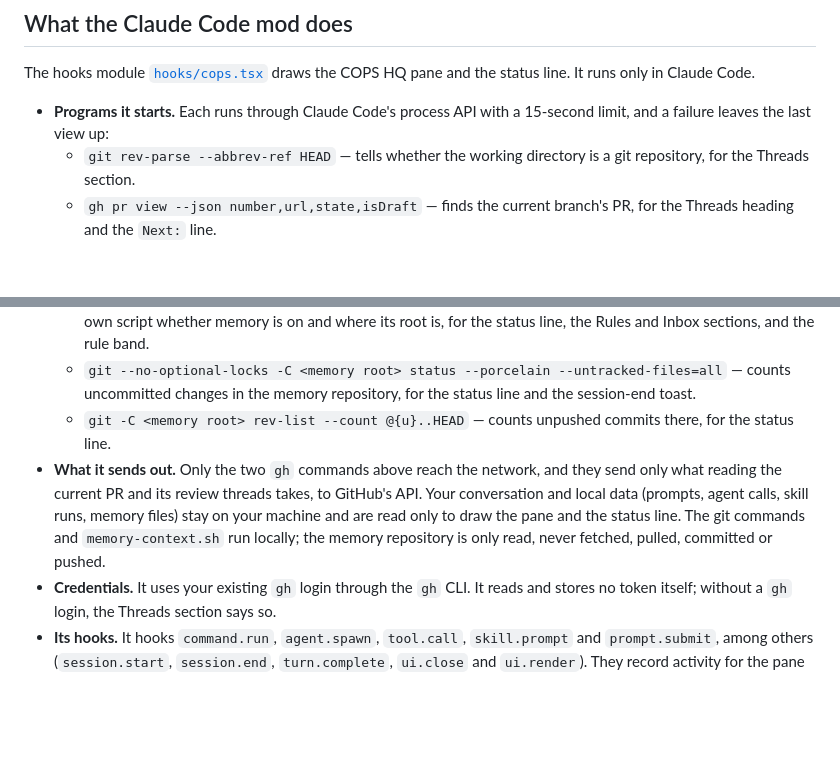
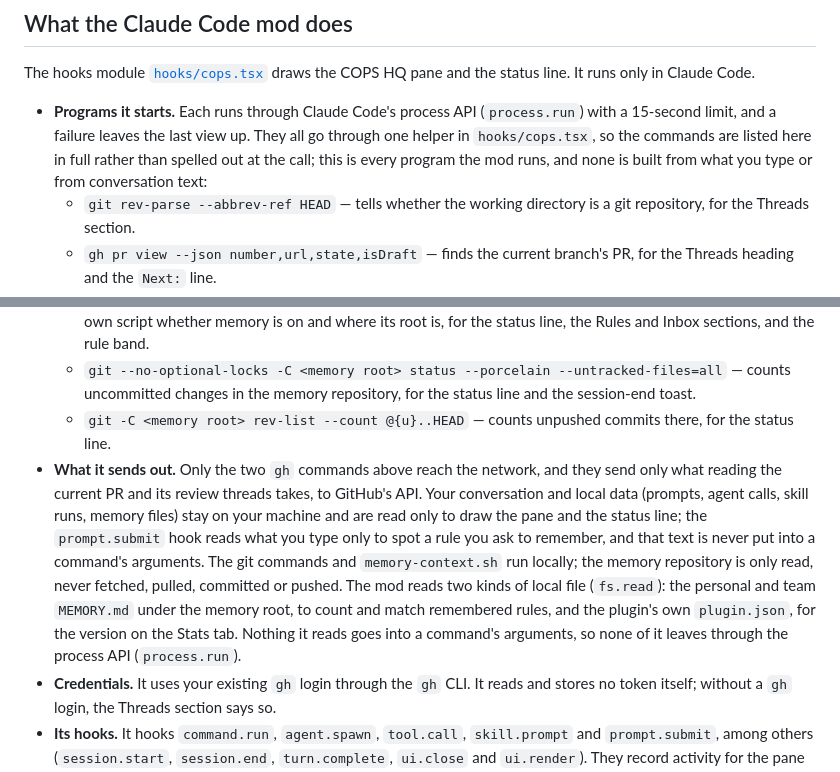
Before and after one commit to eddeee888/ai-skills, a Markdown page: cops/README.md, 2 parts joined by grey strips. Drawn GitHub-style; blank space fills up the shorter version.

Commit message:
[cops] docs: say what the mod runs, reads and sends in the README (#85)

```diff
--- a/cops/README.md
+++ b/cops/README.md
@@ -75,7 +75,7 @@ You edit and send the filled prompt yourself; the band never writes memory or ca
 
 The hooks module [`hooks/cops.tsx`](hooks/cops.tsx) draws the COPS HQ pane and the status line. It runs only in Claude Code.
 
-- **Programs it starts.** Each runs through Claude Code's process API with a 15-second limit, and a failure leaves the last view up:
+- **Programs it starts.** Each runs through Claude Code's process API (`process.run`) with a 15-second limit, and a failure leaves the last view up. They all go through one helper in `hooks/cops.tsx`, so the commands are listed here in full rather than spelled out at the call; this is every program the mod runs, and none is built from what you type or from conversation text:
   - `git rev-parse --abbrev-ref HEAD` — tells whether the working directory is a git repository, for the Threads section.
   - `gh pr view --json number,url,state,isDraft` — finds the current branch's PR, for the Threads heading and the `Next:` line.
   - `gh api graphql -F owner={owner} -F name={repo} -F number=<n> -f query=<review-threads query>` — reads the PR's review threads, for the Threads section.
@@ -83,7 +83,7 @@ The hooks module [`hooks/cops.tsx`](hooks/cops.tsx) draws the COPS HQ pane and t
   - `bash <plugin>/hooks/memory-context.sh claude <memory_path> <memory_login>` — asks the plugin's own script whether memory is on and where its root is, for the status line, the Rules and Inbox sections, and the rule band.
   - `git --no-optional-locks -C <memory root> status --porcelain --untracked-files=all` — counts uncommitted changes in the memory repository, for the status line and the session-end toast.
   - `git -C <memory root> rev-list --count @{u}..HEAD` — counts unpushed commits there, for the status line.
-- **What it sends out.** Only the two `gh` commands above reach the network, and they send only what reading the current PR and its review threads takes, to GitHub's API. Your conversation and local data (prompts, agent calls, skill runs, memory files) stay on your machine and are read only to draw the pane and the status line. The git commands and `memory-context.sh` run locally; the memory repository is only read, never fetched, pulled, committed or pushed.
+- **What it sends out.** Only the two `gh` commands above reach the network, and they send only what reading the current PR and its review threads takes, to GitHub's API. Your conversation and local data (prompts, agent calls, skill runs, memory files) stay on your machine and are read only to draw the pane and the status line; the `prompt.submit` hook reads what you type only to spot a rule you ask to remember, and that text is never put into a command's arguments. The git commands and `memory-context.sh` run locally; the memory repository is only read, never fetched, pulled, committed or pushed. The mod reads two kinds of local file (`fs.read`): the personal and team `MEMORY.md` under the memory root, to count and match remembered rules, and the plugin's own `plugin.json`, for the version on the Stats tab. Nothing it reads goes into a command's arguments, so none of it leaves through the process API (`process.run`).
 - **Credentials.** It uses your existing `gh` login through the `gh` CLI. It reads and stores no token itself; without a `gh` login, the Threads section says so.
 - **Its hooks.** It hooks `command.run`, `agent.spawn`, `tool.call`, `skill.prompt` and `prompt.submit`, among others (`session.start`, `session.end`, `turn.complete`, `ui.close` and `ui.render`). They record activity for the pane and pass each event on unchanged, with two exceptions: `/cops-hq`, the plugin's own command, is answered by the plugin (it opens the pane), and while a rule offer is pending the band above the prompt draws the plugin's "Remember …?" row. It never makes a permission decision: it never denies or allows a command, tool call, skill, agent or prompt. It keeps its own state, such as the activity, inbox and usage totals, in Claude Code's per-plugin store.
 
```
